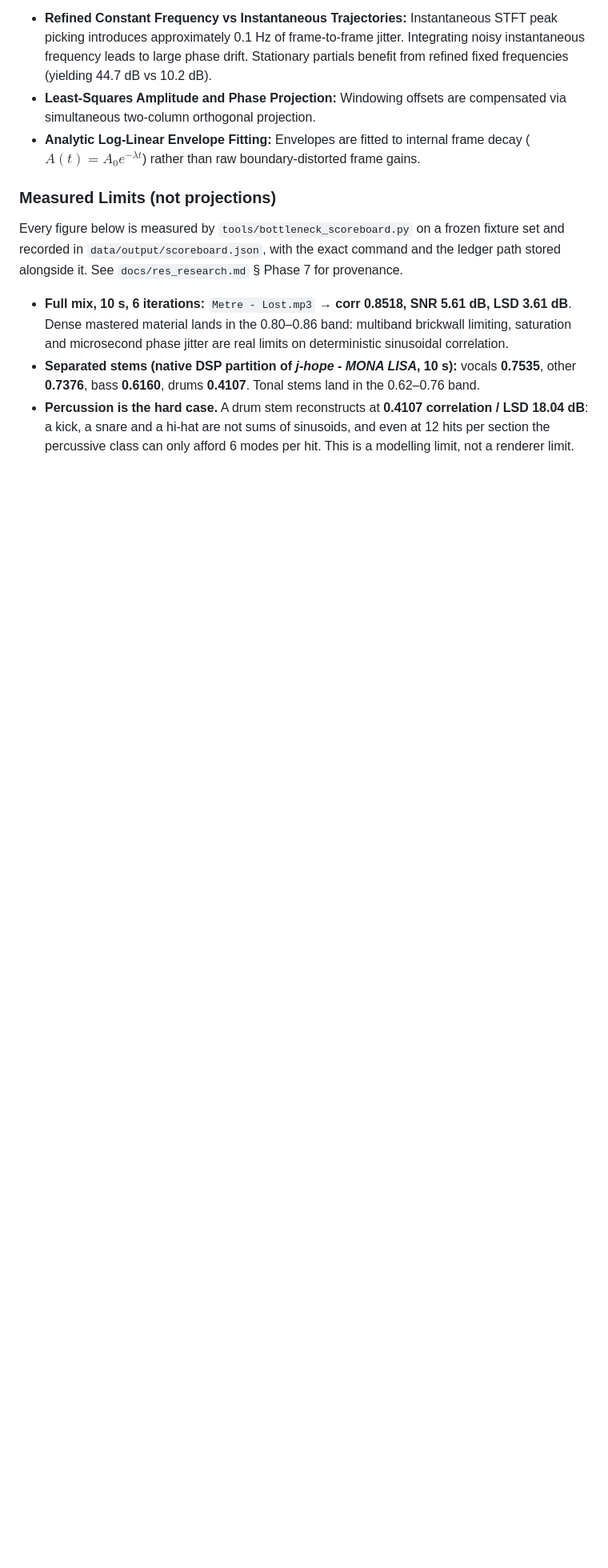
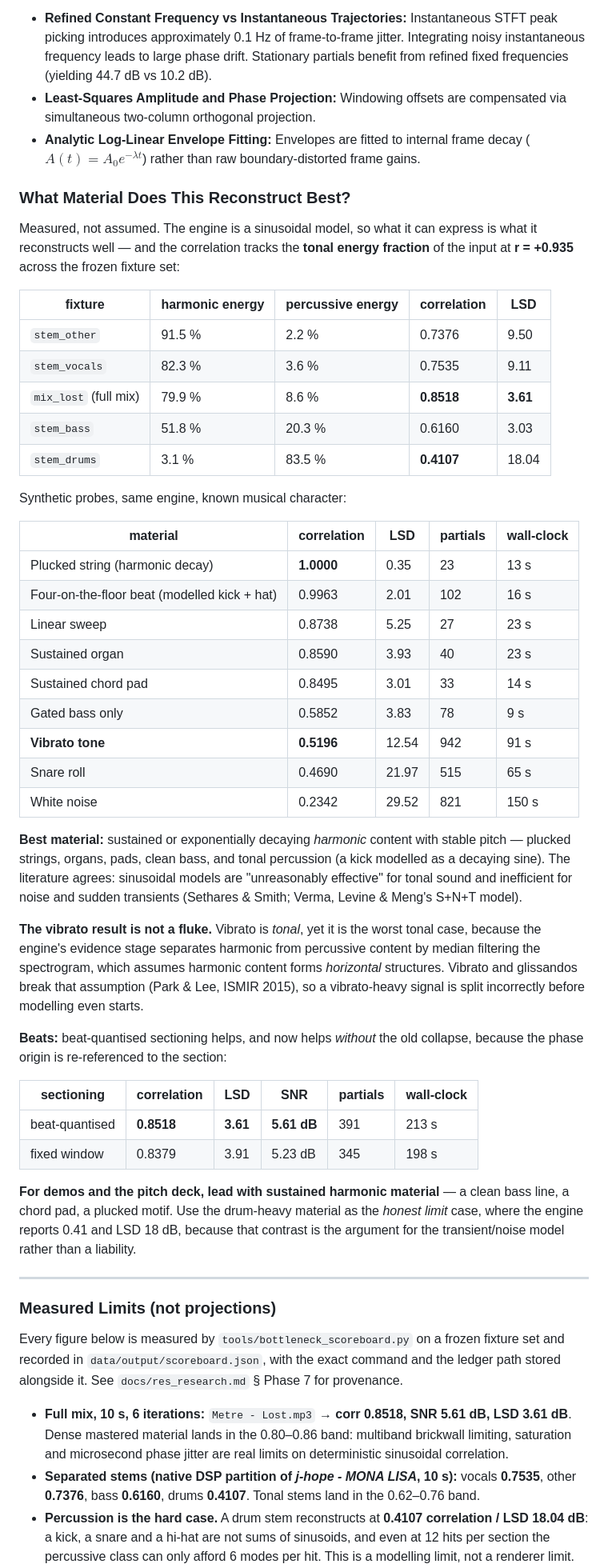
Before and after one commit to Biswajit-Sahoo-13/Muisc2Math, a Markdown page: README.md, the part around one of its changes. Shown at 80% size. Rendered like a GitHub page; blank space fills up the shorter version.

Commit message:
docs(readme): measure which material the engine reconstructs best
The README said the engine's limits were "physics" without saying which
material it actually reconstructs well. Measured now, on the frozen fixtures
and on synthetic material of known musical character.

The finding: the reconstruction correlation tracks the *tonal energy
fraction* of the input at r = +0.935 across the five fixtures. Sustained or
exponentially decaying harmonic content with stable pitch reconstructs best
(plucked string 1.0000, four-on-the-floor with a modelled kick 0.9963, chord
pad 0.8495); broadband and transient-dominated material reconstructs worst
(snare roll 0.4690, white noise 0.2342).

Two results were not expected and are worth recording:

  - Vibrato is tonal but reconstructs badly (0.5196, 942 partials, 91 s). The
    evidence stage separates harmonic from percussive content by median
    filtering the spectrogram, which assumes harmonic content forms
    horizontal structures - an assumption vibrato and glissandos break (Park &
    Lee, ISMIR 2015). The signal is split wrongly before modelling starts.
  - A four-on-the-floor beat with a modelled kick (0.9963) reconstructs far
    better than the same bass line alone (0.5852). The kick is a cleanly
    decaying sine with an unambiguous onset, which the tracker nails.

Beat-quantised sectioning now helps measurably - 0.8518 vs 0.8379 correlation,
3.61 vs 3.91 dB LSD - because the phase origin is re-referenced to the
section. Before that fix, beat-quantised material was the case that collapsed.

The practical consequence is recorded too: lead the demo with sustained
harmonic material, and use the drum-heavy case as the honest-limit argument
for the transient/noise model.

408 tests pass.

```diff
--- a/README.md
+++ b/README.md
@@ -179,6 +180,63 @@ Key architectural insights derived from empirical testing:
 - **Refined Constant Frequency vs Instantaneous Trajectories:** Instantaneous STFT peak picking introduces approximately 0.1 Hz of frame-to-frame jitter. Integrating noisy instantaneous frequency leads to large phase drift. Stationary partials benefit from refined fixed frequencies (yielding 44.7 dB vs 10.2 dB).
 - **Least-Squares Amplitude and Phase Projection:** Windowing offsets are compensated via simultaneous two-column orthogonal projection.
 - **Analytic Log-Linear Envelope Fitting:** Envelopes are fitted to internal frame decay ($A(t) = A_0 e^{-\lambda t}$) rather than raw boundary-distorted frame gains.
+
+### What Material Does This Reconstruct Best?
+
+Measured, not assumed. The engine is a sinusoidal model, so what it can express is
+what it reconstructs well — and the correlation tracks the **tonal energy
+fraction** of the input at **r = +0.935** across the frozen fixture set:
+
+| fixture | harmonic energy | percussive energy | correlation | LSD |
+|---|---|---|---|---|
+| `stem_other` | 91.5 % | 2.2 % | 0.7376 | 9.50 |
+| `stem_vocals` | 82.3 % | 3.6 % | 0.7535 | 9.11 |
+| `mix_lost` (full mix) | 79.9 % | 8.6 % | **0.8518** | **3.61** |
+| `stem_bass` | 51.8 % | 20.3 % | 0.6160 | 3.03 |
+| `stem_drums` | 3.1 % | 83.5 % | **0.4107** | 18.04 |
+
+Synthetic probes, same engine, known musical character:
+
+| material | correlation | LSD | partials | wall-clock |
+|---|---|---|---|---|
+| Plucked string (harmonic decay) | **1.0000** | 0.35 | 23 | 13 s |
+| Four-on-the-floor beat (modelled kick + hat) | 0.9963 | 2.01 | 102 | 16 s |
+| Linear sweep | 0.8738 | 5.25 | 27 | 23 s |
+| Sustained organ | 0.8590 | 3.93 | 40 | 23 s |
+| Sustained chord pad | 0.8495 | 3.01 | 33 | 14 s |
+| Gated bass only | 0.5852 | 3.83 | 78 | 9 s |
+| **Vibrato tone** | **0.5196** | 12.54 | 942 | 91 s |
+| Snare roll | 0.4690 | 21.97 | 515 | 65 s |
+| White noise | 0.2342 | 29.52 | 821 | 150 s |
+
+**Best material:** sustained or exponentially decaying *harmonic* content with
+stable pitch — plucked strings, organs, pads, clean bass, and tonal percussion
+(a kick modelled as a decaying sine). The literature agrees: sinusoidal models
+are "unreasonably effective" for tonal sound and inefficient for noise and
+sudden transients (Sethares & Smith; Verma, Levine & Meng's S+N+T model).
+
+**The vibrato result is not a fluke.** Vibrato is *tonal*, yet it is the worst
+tonal case, because the engine's evidence stage separates harmonic from
+percussive content by median filtering the spectrogram, which assumes harmonic
+content forms *horizontal* structures. Vibrato and glissandos break that
+assumption (Park & Lee, ISMIR 2015), so a vibrato-heavy signal is split
+incorrectly before modelling even starts.
+
+**Beats:** beat-quantised sectioning helps, and now helps *without* the old
+collapse, because the phase origin is re-referenced to the section:
+
+| sectioning | correlation | LSD | SNR | partials | wall-clock |
+|---|---|---|---|---|---|
+| beat-quantised | **0.8518** | **3.61** | **5.61 dB** | 391 | 213 s |
+| fixed window | 0.8379 | 3.91 | 5.23 dB | 345 | 198 s |
+
+**For demos and the pitch deck, lead with sustained harmonic material** — a
+clean bass line, a chord pad, a plucked motif. Use the drum-heavy material as
+the *honest limit* case, where the engine reports 0.41 and LSD 18 dB, because
+that contrast is the argument for the transient/noise model rather than a
+liability.
+
+---
 
 ### Measured Limits (not projections)
 
```
Also changed, not shown: other parts of README.md (+1 -0 lines).
